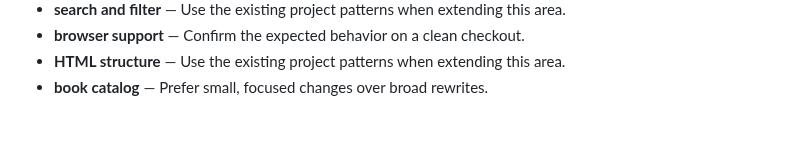
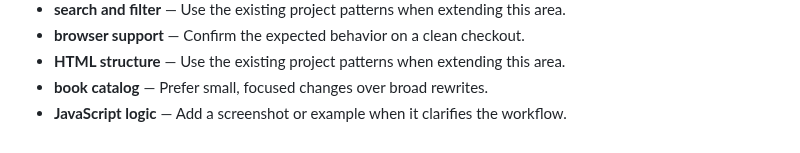
Before and after one commit to Sid2169/BookLib, a Markdown page: README.md, the part around the change. Drawn GitHub-style.

Commit message:
Update JavaScript logic reference

```diff
--- a/README.md
+++ b/README.md
@@ -713,3 +713,4 @@ cancelFormBtn.addEventListener('click', () => {
 - **browser support** — Confirm the expected behavior on a clean checkout.
 - **HTML structure** — Use the existing project patterns when extending this area.
 - **book catalog** — Prefer small, focused changes over broad rewrites.
+- **JavaScript logic** — Add a screenshot or example when it clarifies the workflow.
```
